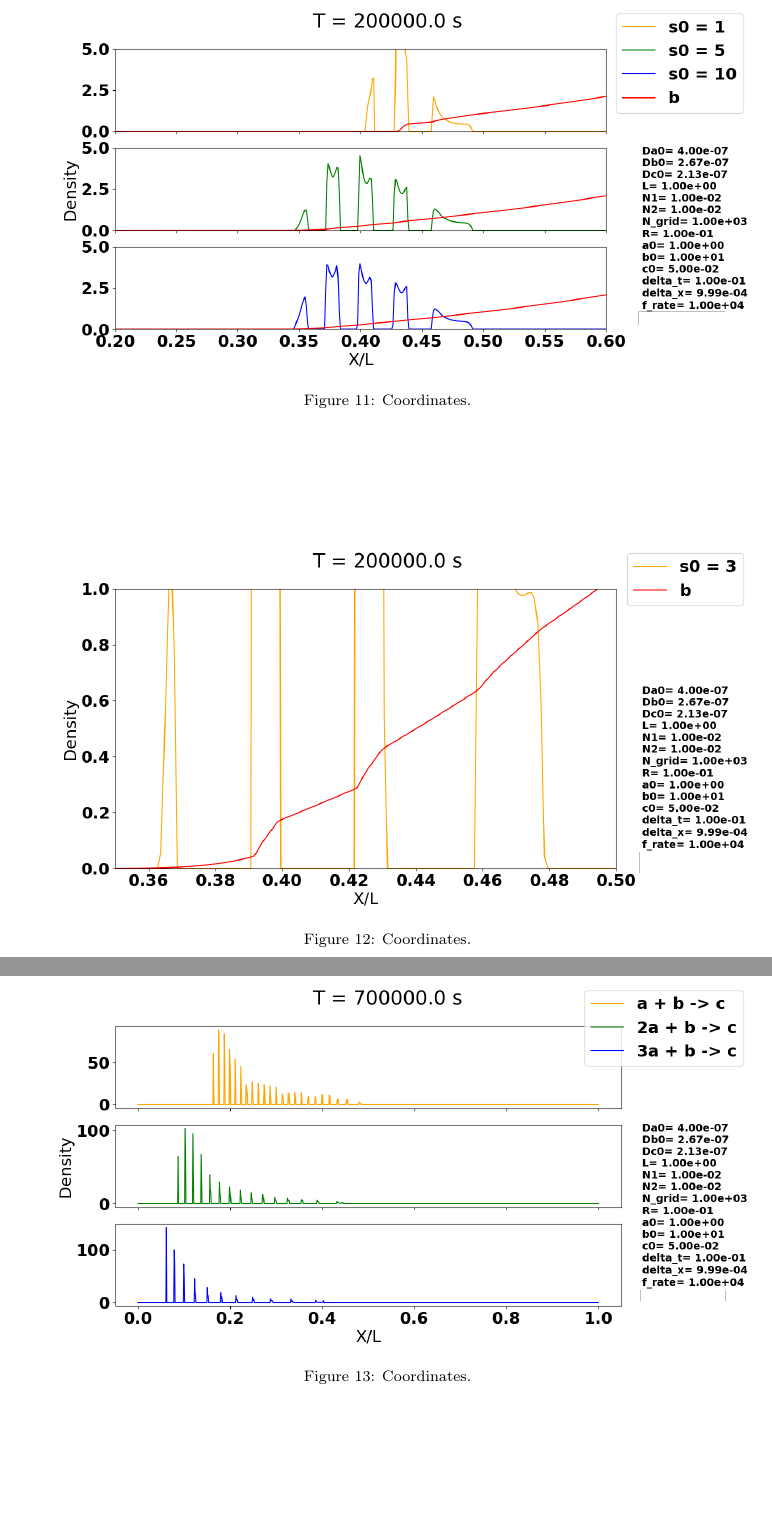
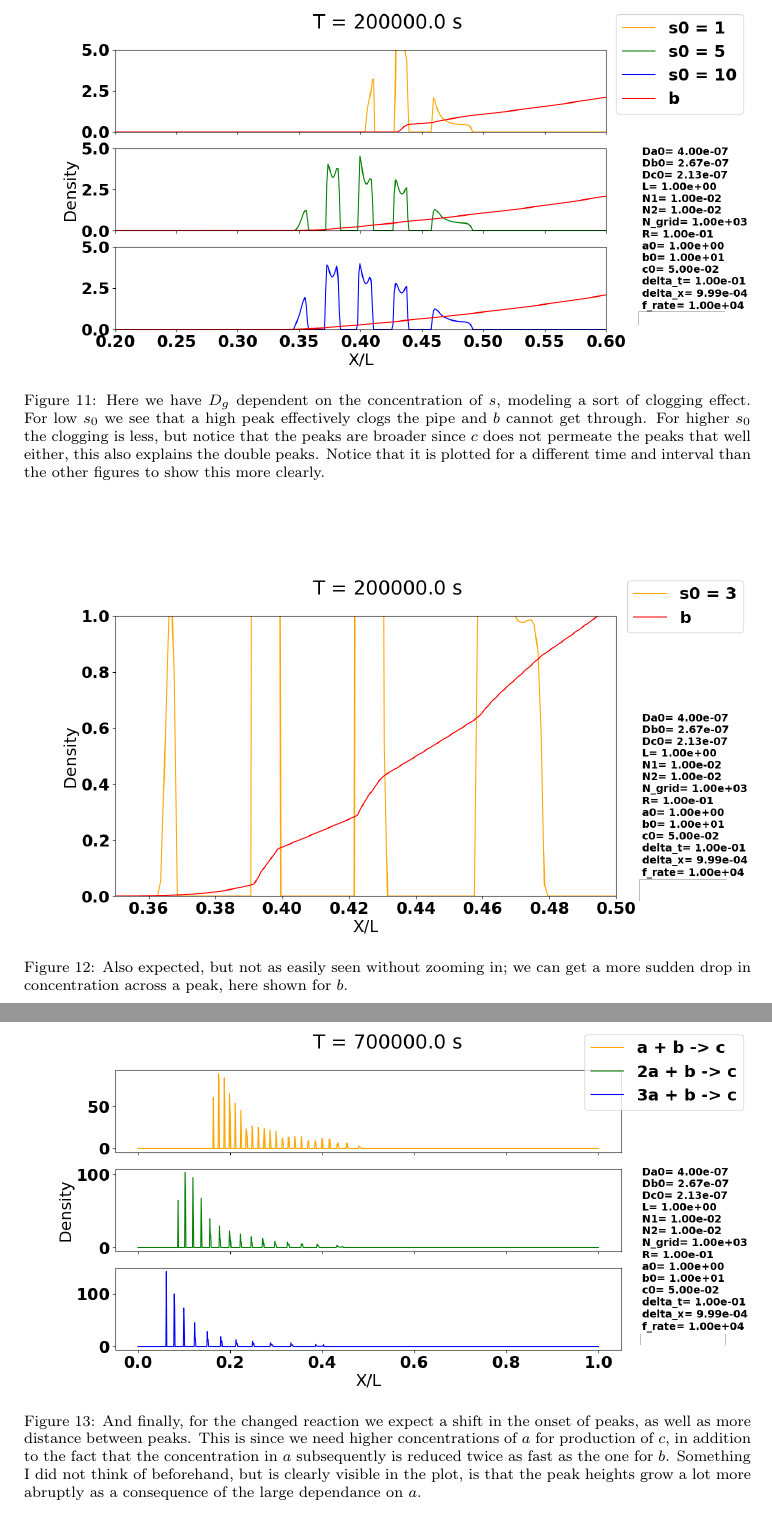
Before and after one commit to Vaagen/reaction_diffusion, a LaTeX paper (report/Reaction_Diffusion.tex): two parts of pages 9 and 10 of 10, joined at a grey line, cut at the place of the change, the shorter picture padded with empty space. Compiled offline with pdfLaTeX; a missing bibliography style is replaced by a similar one.

Commit message:
Report backup.

```diff
--- a/report/Reaction_Diffusion.tex
+++ b/report/Reaction_Diffusion.tex
@@ -220,21 +220,21 @@ It shows the behavior of the system more dynamically than any of the static plot
 \begin{figure}
 	\centering
 	\includegraphics[width=\linewidth]{../figures/s0_1-10.png}
-	\caption{Coordinates.}
+	\caption{Here we have $D_g$ dependent on the concentration of $s$, modeling a sort of clogging effect. For low $s_0$ we see that a high peak effectively clogs the pipe and $b$ cannot get through. For higher $s_0$ the clogging is less, but notice that the peaks are broader since $c$ does not permeate the peaks that well either, this also explains the double peaks. Notice that it is plotted for a different time and interval than the other figures to show this more clearly.}
 	\label{fig:coords}
 \end{figure}
 
 \begin{figure}
 	\centering
 	\includegraphics[width=\linewidth]{../figures/s0_3.png}
-	\caption{Coordinates.}
+	\caption{Also expected, but not as easily seen without zooming in; we can get a more sudden drop in concentration across a peak, here shown for $b$.}
 	\label{fig:coords}
 \end{figure}
 
 \begin{figure}
 	\centering
 	\includegraphics[width=\linewidth]{../figures/2a_s.png}
-	\caption{Coordinates.}
+	\caption{And finally, for the changed reaction we expect a shift in the onset of peaks, as well as more distance between peaks. This is since we need higher concentrations of $a$ for production of $c$, in addition to the fact that the concentration in $a$ subsequently is reduced twice as fast as the one for $b$. Something I did not think of beforehand, but is clearly visible in the plot, is that the peak heights grow a lot more abruptly as a consequence of the large dependance on $a$.}
 	\label{fig:coords}
 \end{figure}
 
```
